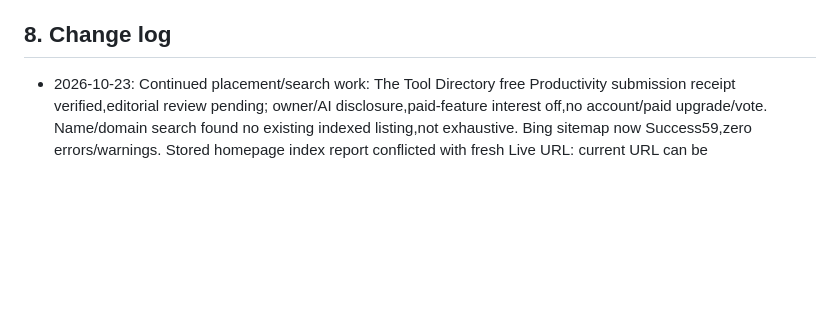
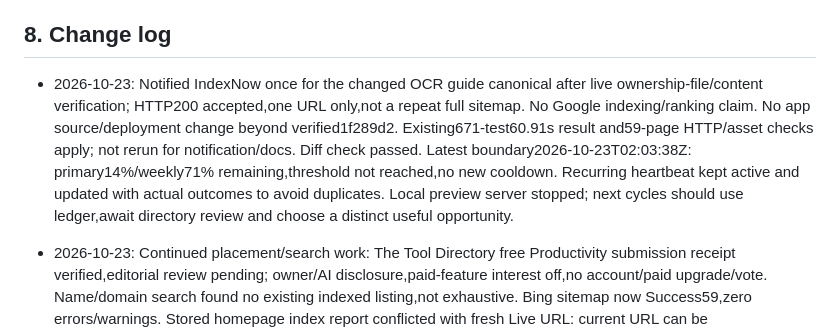
Before and after one commit to prarit0097/pdfsejeda, a Markdown page: sejedarules.md, the part around the change. Drawn GitHub-style; blank space fills up the shorter version.

Commit message:
Record changed-guide notification and continuation checkpoint

```diff
--- a/sejedarules.md
+++ b/sejedarules.md
@@ -621,6 +621,8 @@ bulk low-value backlink creation. No top position or recommendation is promised.
 
 ## 8. Change log
 
+- 2026-10-23: Notified IndexNow once for the changed OCR guide canonical after live ownership-file/content verification; HTTP200 accepted,one URL only,not a repeat full sitemap. No Google indexing/ranking claim. No app source/deployment change beyond verified1f289d2. Existing671-test60.91s result and59-page HTTP/asset checks apply; not rerun for notification/docs. Diff check passed. Latest boundary2026-10-23T02:03:38Z: primary14%/weekly71% remaining,threshold not reached,no new cooldown. Recurring heartbeat kept active and updated with actual outcomes to avoid duplicates. Local preview server stopped; next cycles should use ledger,await directory review and choose a distinct useful opportunity.
+
 - 2026-10-23: Continued placement/search work: The Tool Directory free Productivity submission receipt verified,editorial review pending; owner/AI disclosure,paid-feature interest off,no account/paid upgrade/vote. Name/domain search found no existing indexed listing,not exhaustive. Bing sitemap now Success59,zero errors/warnings. Stored homepage index report conflicted with fresh Live URL: current URL can be indexed,HTTP200/index,follow/robots Allow corroborated; one homepage indexing request accepted for review,not claimed indexed. Two Bing empty-alt notices refer to decorative logos beside brand text,retained for accessibility; markup insights failed to load. Ignored receipt/live/request screenshots and exact links in marketing/PUBLICATION-LEDGER.md. No app changes after1f289d2; prior fresh671 tests/59-page crawl remain applicable,not rerun for forms/docs. Diff check passed; recurring checkpoint updated to prevent duplicates. Usage19% primary/72% weekly remaining at boundary,no cooldown.
 
 - 2026-10-23: Deployed OCR guide improvement1f289d2, original117598-byte WebP/alt/AI-disclosed caption and output checks live at existing canonical. Same seven guides/59 URLs; no new backlink/indexing claim. Full Python671 passed,zero failures/skips,two warnings60.91s; public59-page HTTP unique metadata/exact canonical crawl and image hash passed; Chrome desktop loaded1774px image/no overflow. Initial standard build aborted before deployment on base-image cache miss; source-only derivative preserved prior installed engines/runtime. Image0cabb077021d5d280bb9bcc8cd37e672c6683bf0a8aeeca4fb4b2b2bbb7cb268; app healthy/no OOM,15 other container IDs preserved; no DNS/proxy/firewall changes. Mobile/full staged/live PDF/hostedCI/19-host responses not rerun. See deploy/hostinger/DEPLOYED.md and marketing/PUBLICATION-LEDGER.md. The Tool Directory researched eligible/free,not submitted; editorial/account dependencies retained. Usage23% primary/73% weekly remaining,no cooldown.
```
Also changed, not shown: marketing/PUBLICATION-LEDGER.md (+5 -0 lines), marketing/SEO-STATUS.md (+4 -0 lines).
